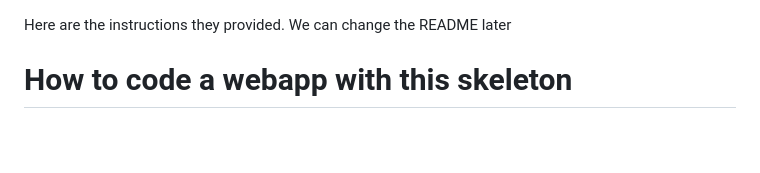
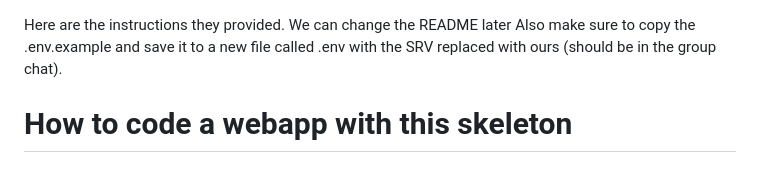
Before and after one commit to TheOkster/Smoothlie, a Markdown page: README.md, the part around the change. GitHub-like rendering; blank space fills up the shorter version.

```diff
--- a/README.md
+++ b/README.md
@@ -1,4 +1,5 @@
 Here are the instructions they provided. We can change the README later
+Also make sure to copy the .env.example and save it to a new file called .env with the SRV replaced with ours (should be in the group chat).
 
 # How to code a webapp with this skeleton
 
```
